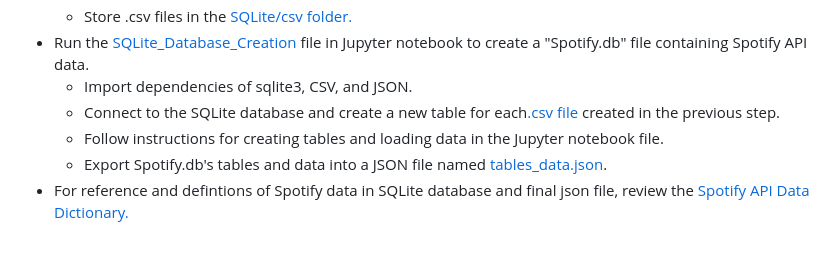
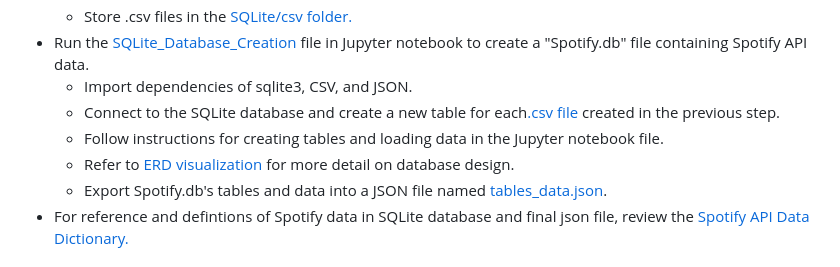
Before and after one commit to mbz4b8/project3group2, a Markdown page: Spotify_Data/Data&DashboardBuildREADME.md, the part around the change. GitHub-like rendering.

```diff
--- a/Spotify_Data/Data&DashboardBuildREADME.md
+++ b/Spotify_Data/Data&DashboardBuildREADME.md
@@ -36,6 +36,7 @@ This README provides a comprehensive guide on how to pull data from the Spotify
   - Import dependencies of sqlite3, CSV, and JSON.
   - Connect to the SQLite database and create a new table for each[.csv file](https://github.com/mbz4b8/project3group2/tree/main/Spotify_Data/Data_to_SQL/SQLite/csv) created in the previous step.
   - Follow instructions for creating tables and loading data in the Jupyter notebook file.
+  - Refer to [ERD visualization](https://github.com/mbz4b8/project3group2/blob/main/Spotify_Data/Data_to_SQL/SQLite/Spotify_DB_ERD.png) for more detail on database design.
   - Export Spotify.db's tables and data into a JSON file named [tables_data.json](https://github.com/mbz4b8/project3group2/blob/main/Spotify_Data/Data_to_SQL/SQLite/tables_data.json).
 - For reference and defintions of Spotify data in SQLite database and final json file, review the [Spotify API Data Dictionary.](https://github.com/mbz4b8/project3group2/blob/main/Spotify_Data/Data_to_SQL/SQLite/Spotify%20API%20Data%20Dictionary.md)
 
```
